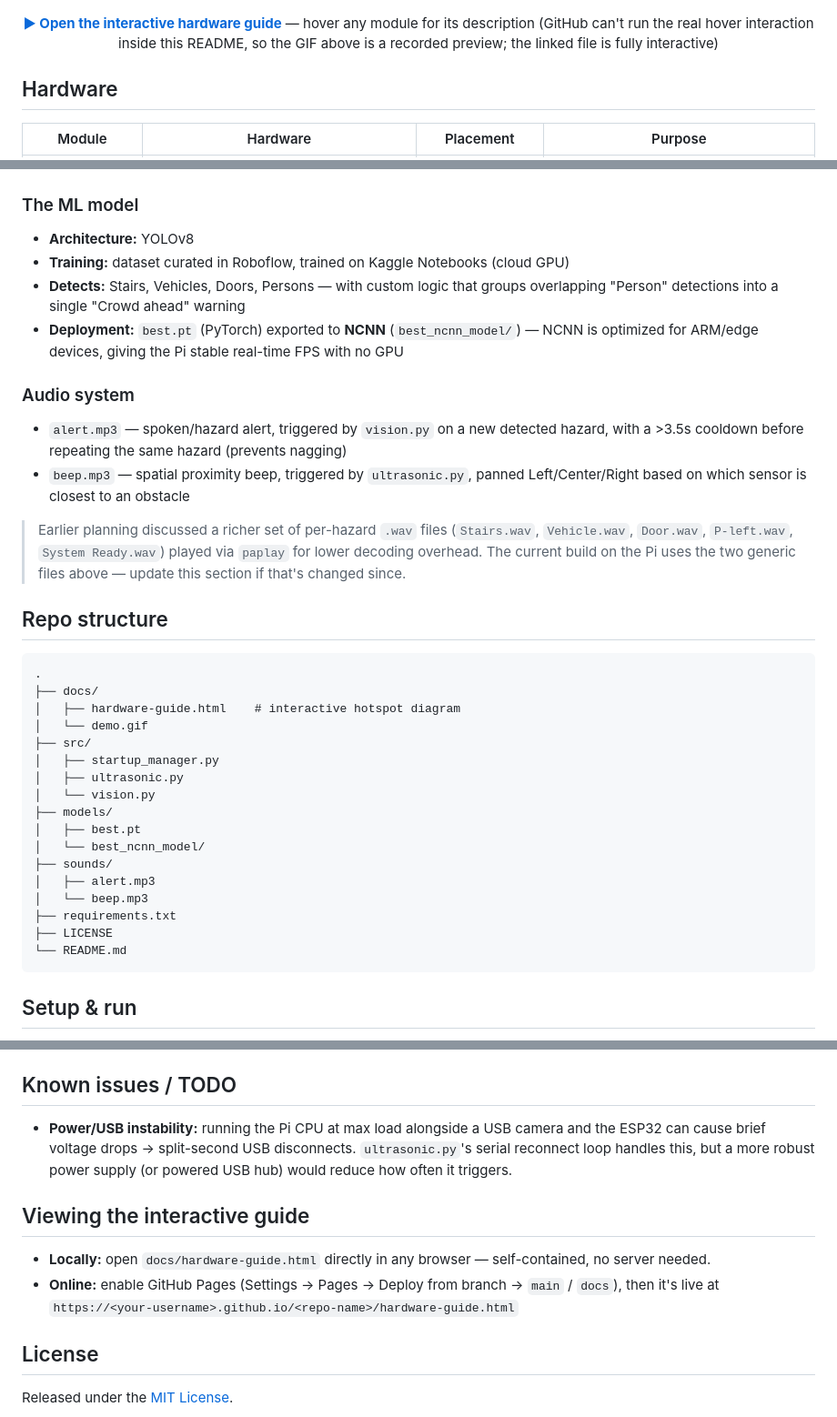
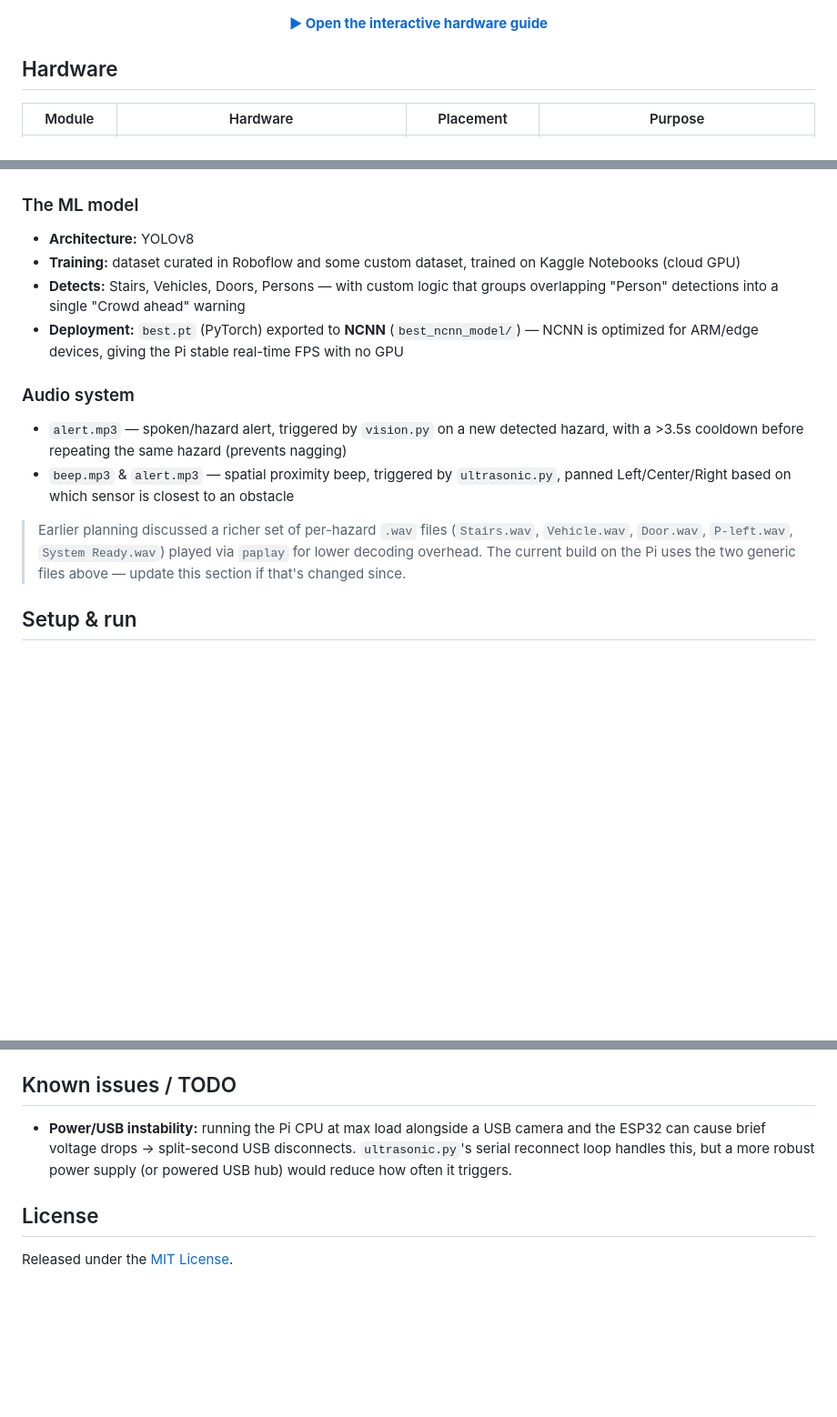
Before and after one commit to Jobil-Libu/Wearable-Navigation-System-for-Visually-Impaired-People, a Markdown page: README.md, 3 parts joined by grey strips. Shown at 91% size. Rendered like a GitHub page; blank space fills up the shorter version.

````diff
--- a/README.md
+++ b/README.md
@@ -7,7 +7,7 @@ An AI-powered, fully offline wearable navigation aid for visually impaired users
 </p>
 
 <p align="center">
-  <b><a href="docs/hardware-guide.html">▶ Open the interactive hardware guide</a></b> — hover any module for its description (GitHub can't run the real hover interaction inside this README, so the GIF above is a recorded preview; the linked file is fully interactive)
+  <b><a href="docs/hardware-guide.html">▶ Open the interactive hardware guide</a></b>
 </p>
 
 ## Hardware
@@ -45,38 +44,17 @@ startup_manager.py  →  launches vision.py and ultrasonic.py as independent
 ### The ML model
 
 - **Architecture:** YOLOv8
-- **Training:** dataset curated in Roboflow, trained on Kaggle Notebooks (cloud GPU)
+- **Training:** dataset curated in Roboflow and some custom dataset, trained on Kaggle Notebooks (cloud GPU)
 - **Detects:** Stairs, Vehicles, Doors, Persons — with custom logic that groups overlapping "Person" detections into a single "Crowd ahead" warning
 - **Deployment:** `best.pt` (PyTorch) exported to **NCNN** (`best_ncnn_model/`) — NCNN is optimized for ARM/edge devices, giving the Pi stable real-time FPS with no GPU
 
 ### Audio system
 
 - `alert.mp3` — spoken/hazard alert, triggered by `vision.py` on a new detected hazard, with a >3.5s cooldown before repeating the same hazard (prevents nagging)
-- `beep.mp3` — spatial proximity beep, triggered by `ultrasonic.py`, panned Left/Center/Right based on which sensor is closest to an obstacle
+- `beep.mp3` & `alert.mp3` — spatial proximity beep, triggered by `ultrasonic.py`, panned Left/Center/Right based on which sensor is closest to an obstacle
 
 > Earlier planning discussed a richer set of per-hazard `.wav` files (`Stairs.wav`, `Vehicle.wav`, `Door.wav`, `P-left.wav`, `System Ready.wav`) played via `paplay` for lower decoding overhead. The current build on the Pi uses the two generic files above — update this section if that's changed since.
 
-## Repo structure
-
-```
-.
-├── docs/
-│   ├── hardware-guide.html    # interactive hotspot diagram
-│   └── demo.gif
-├── src/
-│   ├── startup_manager.py
-│   ├── ultrasonic.py
-│   └── vision.py
-├── models/
-│   ├── best.pt
-│   └── best_ncnn_model/
-├── sounds/
-│   ├── alert.mp3
-│   └── beep.mp3
-├── requirements.txt
-├── LICENSE
-└── README.md
-```
 
 ## Setup & run
 
@@ -101,12 +79,6 @@ startup_manager.py  →  launches vision.py and ultrasonic.py as independent
 
 - **Power/USB instability:** running the Pi CPU at max load alongside a USB camera and the ESP32 can cause brief voltage drops → split-second USB disconnects. `ultrasonic.py`'s serial reconnect loop handles this, but a more robust power supply (or powered USB hub) would reduce how often it triggers.
 
-## Viewing the interactive guide
-
-- **Locally:** open `docs/hardware-guide.html` directly in any browser — self-contained, no server needed.
-- **Online:** enable GitHub Pages (Settings → Pages → Deploy from branch → `main` / `docs`), then it's live at
-  `https://<your-username>.github.io/<repo-name>/hardware-guide.html`
-
 ## License
 
 Released under the [MIT License](LICENSE).
````
Also changed, not shown: other parts of README.md (+0 -1 lines).
